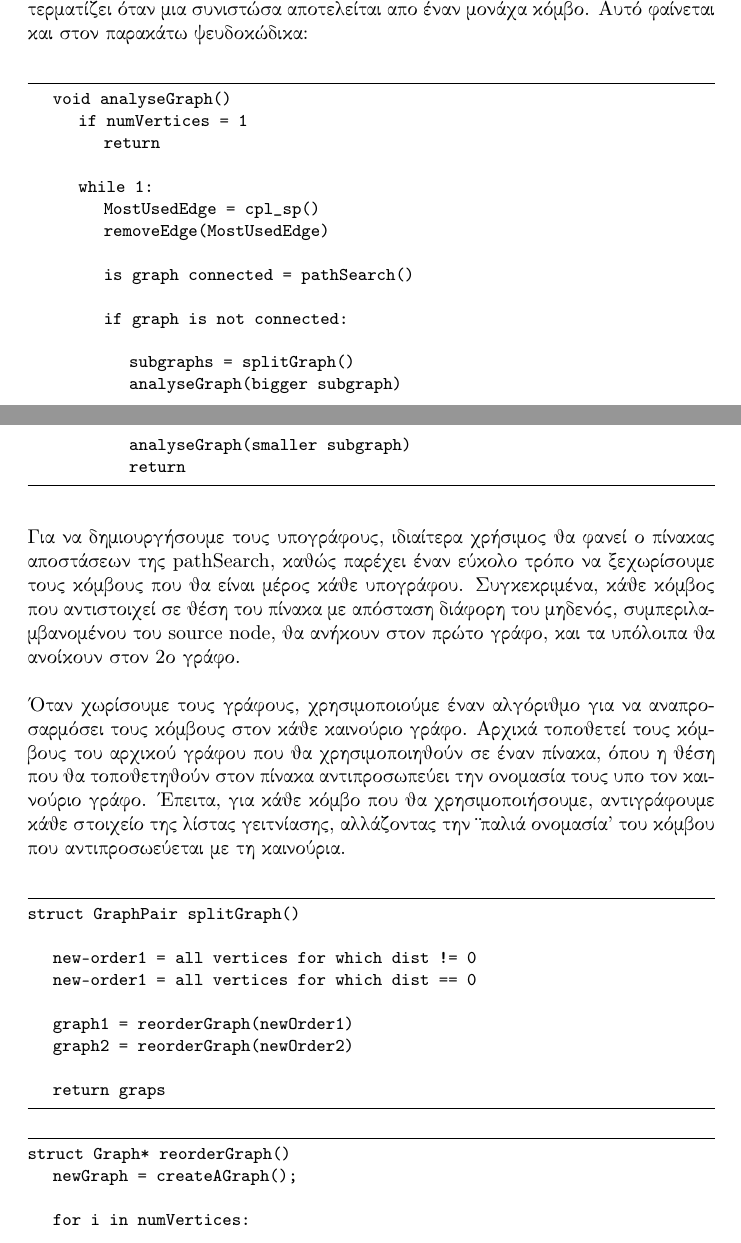
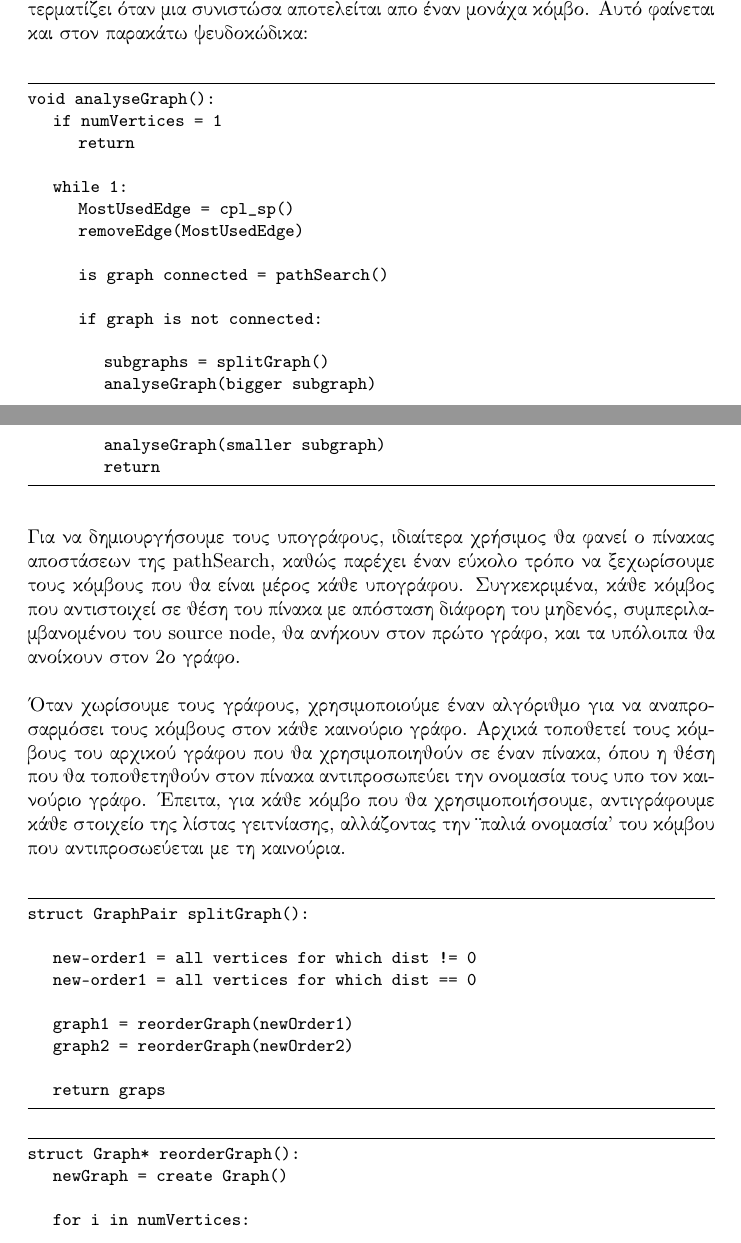
Before and after one commit to BillM123/algo-bigset, a LaTeX document (algoReport.tex): two parts of pages 7 and 8 of 9, joined at a grey line, cut so that both start at the same text. Compiled offline with pdfLaTeX.

Commit message:
minor changes

```diff
--- a/algoReport.tex
+++ b/algoReport.tex
@@ -221,7 +221,7 @@ Eφόσον έχουμε εκτελέσει την συνάρτηση \selectlan
 
 \selectlanguage{english}
 \begin{lstlisting}
-	void analyseGraph()
+void analyseGraph():
 	if numVertices = 1
 		return
 
@@ -252,7 +252,7 @@ Eφόσον έχουμε εκτελέσει την συνάρτηση \selectlan
 με τη καινούρια. \bigbreak
 
 \selectlanguage{english}\begin{lstlisting}
-struct GraphPair splitGraph()
+struct GraphPair splitGraph():
 
 	new-order1 = all vertices for which dist != 0
 	new-order1 = all vertices for which dist == 0
@@ -264,8 +264,8 @@ struct GraphPair splitGraph()
 
 \end{lstlisting}
 \begin{lstlisting}
-struct Graph* reorderGraph()
-	newGraph = createAGraph();
+struct Graph* reorderGraph():
+	newGraph = create Graph()
 
 	for i in numVertices:
 
```
Also changed, not shown: 1 other file. Lines whose indentation alone changed are shown as unchanged.
